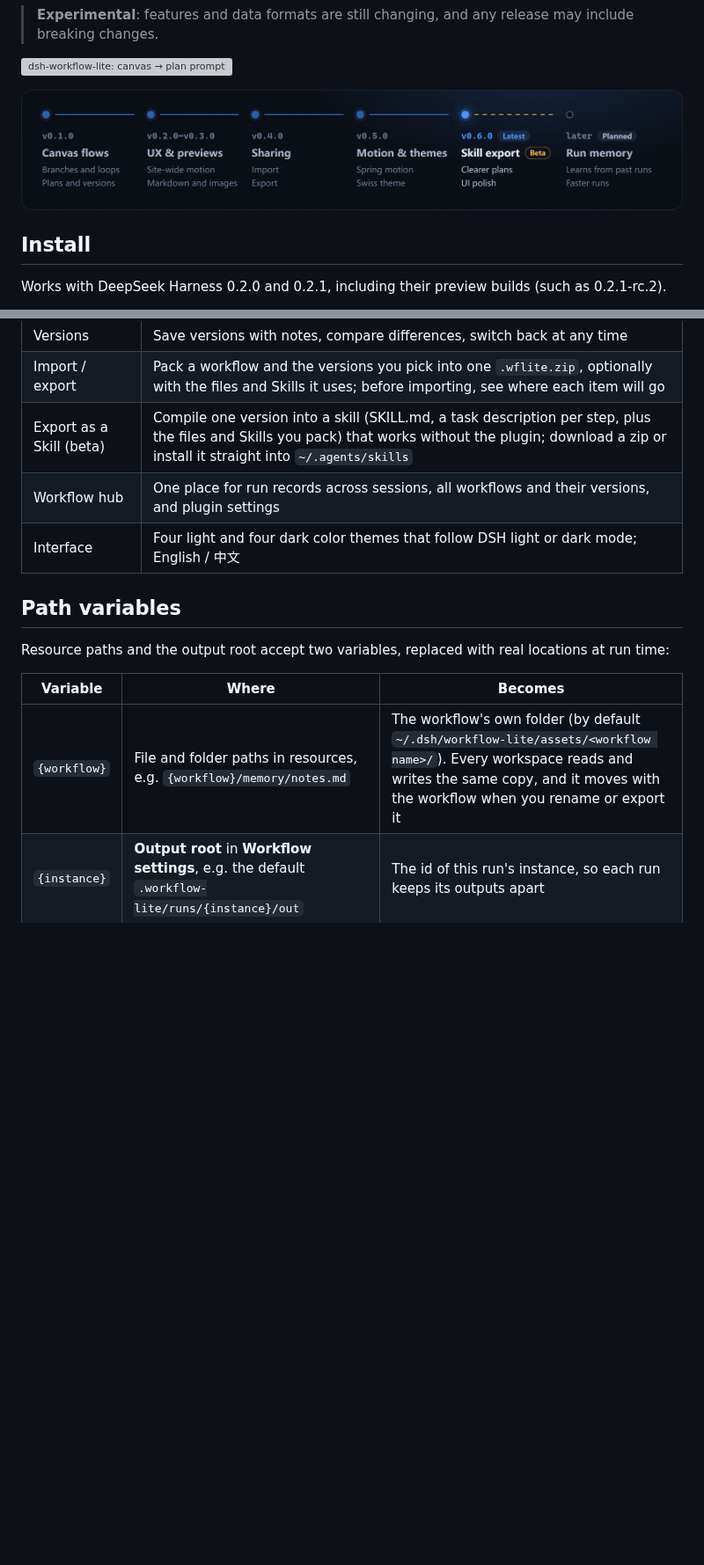
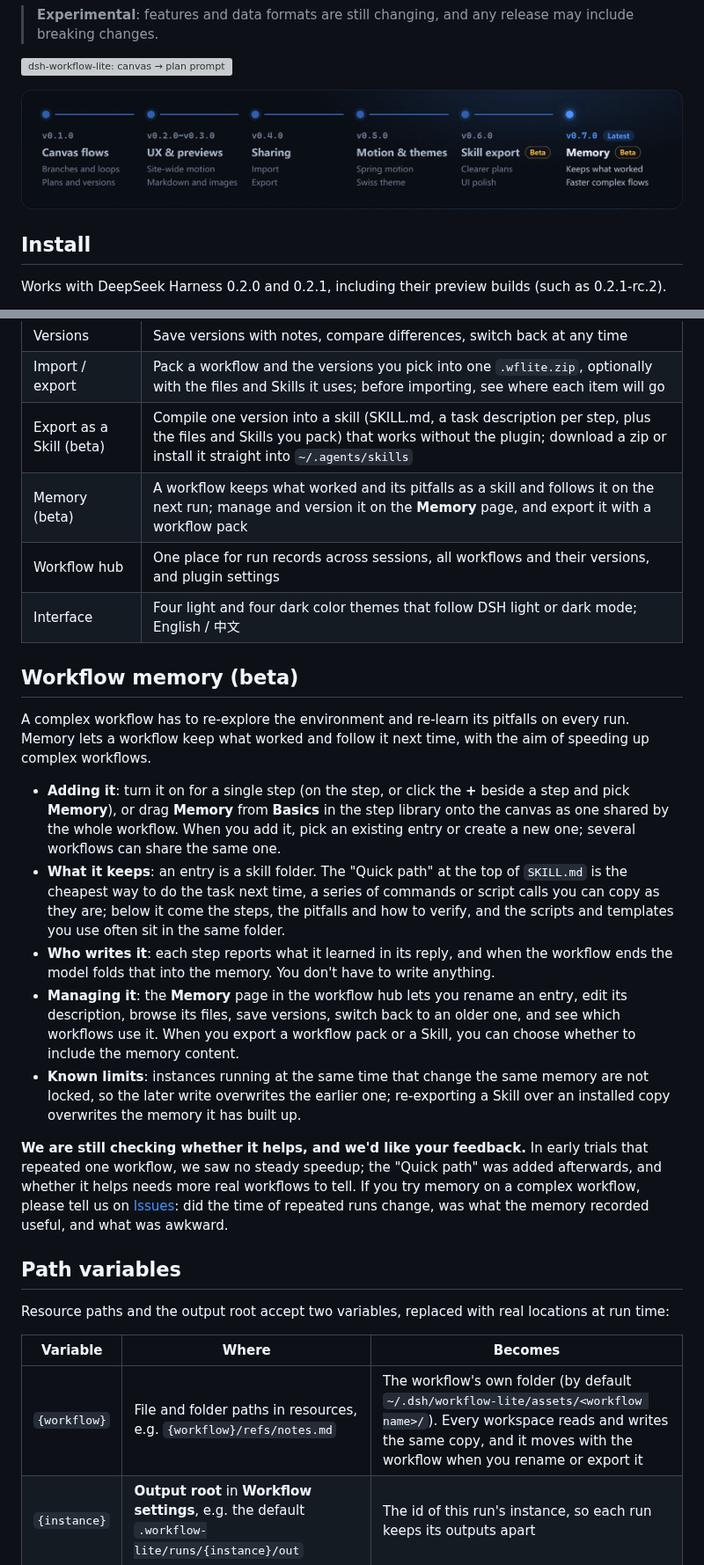
Before and after one commit to xiaoso456/dsh-workflow-lite, a Markdown page: README.en.md, 2 parts joined by grey strips. Shown at 88% size. Drawn GitHub-style; pictures changed too: assets/versions.en.png; blank space fills up the shorter version; grey boxes are pictures that could not be loaded.

Commit message:
docs(changelog): 落成 0.7.0 - 2026-10-25；README 加「工作流记忆（实验性）」一节并征集反馈，版本线图重做

```diff
--- a/README.en.md
+++ b/README.en.md
@@ -80,8 +80,21 @@ Turn on **Record run state** in **Workflow settings**. Every run then leaves a r
 | Versions | Save versions with notes, compare differences, switch back at any time |
 | Import / export | Pack a workflow and the versions you pick into one `.wflite.zip`, optionally with the files and Skills it uses; before importing, see where each item will go |
 | Export as a Skill (beta) | Compile one version into a skill (SKILL.md, a task description per step, plus the files and Skills you pack) that works without the plugin; download a zip or install it straight into `~/.agents/skills` |
+| Memory (beta) | A workflow keeps what worked and its pitfalls as a skill and follows it on the next run; manage and version it on the **Memory** page, and export it with a workflow pack |
 | Workflow hub | One place for run records across sessions, all workflows and their versions, and plugin settings |
 | Interface | Four light and four dark color themes that follow DSH light or dark mode; English / 中文 |
+
+## Workflow memory (beta)
+
+A complex workflow has to re-explore the environment and re-learn its pitfalls on every run. Memory lets a workflow keep what worked and follow it next time, with the aim of speeding up complex workflows.
+
+- **Adding it**: turn it on for a single step (on the step, or click the **+** beside a step and pick **Memory**), or drag **Memory** from **Basics** in the step library onto the canvas as one shared by the whole workflow. When you add it, pick an existing entry or create a new one; several workflows can share the same one.
+- **What it keeps**: an entry is a skill folder. The "Quick path" at the top of `SKILL.md` is the cheapest way to do the task next time, a series of commands or script calls you can copy as they are; below it come the steps, the pitfalls and how to verify, and the scripts and templates you use often sit in the same folder.
+- **Who writes it**: each step reports what it learned in its reply, and when the workflow ends the model folds that into the memory. You don't have to write anything.
+- **Managing it**: the **Memory** page in the workflow hub lets you rename an entry, edit its description, browse its files, save versions, switch back to an older one, and see which workflows use it. When you export a workflow pack or a Skill, you can choose whether to include the memory content.
+- **Known limits**: instances running at the same time that change the same memory are not locked, so the later write overwrites the earlier one; re-exporting a Skill over an installed copy overwrites the memory it has built up.
+
+**We are still checking whether it helps, and we'd like your feedback.** In early trials that repeated one workflow, we saw no steady speedup; the "Quick path" was added afterwards, and whether it helps needs more real workflows to tell. If you try memory on a complex workflow, please tell us on [Issues](https://github.com/xiaoso456/dsh-workflow-lite/issues): did the time of repeated runs change, was what the memory recorded useful, and what was awkward.
 
 ## Path variables
 
@@ -89,7 +102,7 @@ Resource paths and the output root accept two variables, replaced with real loca
 
 | Variable | Where | Becomes |
 |---|---|---|
-| `{workflow}` | File and folder paths in resources, e.g. `{workflow}/memory/notes.md` | The workflow's own folder (by default `~/.dsh/workflow-lite/assets/<workflow name>/`). Every workspace reads and writes the same copy, and it moves with the workflow when you rename or export it |
+| `{workflow}` | File and folder paths in resources, e.g. `{workflow}/refs/notes.md` | The workflow's own folder (by default `~/.dsh/workflow-lite/assets/<workflow name>/`). Every workspace reads and writes the same copy, and it moves with the workflow when you rename or export it |
 | `{instance}` | **Output root** in **Workflow settings**, e.g. the default `.workflow-lite/runs/{instance}/out` | The id of this run's instance, so each run keeps its outputs apart |
 
 Paths written as `{assets}/…` by earlier versions still work and become `{workflow}/…` when the workflow is opened.
```
Also changed, not shown: CHANGELOG.md (+6 -2 lines), README.md (+14 -1 lines), assets/versions.zh.png, 1 other file.
